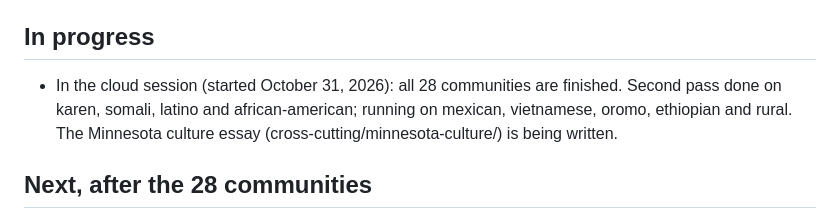
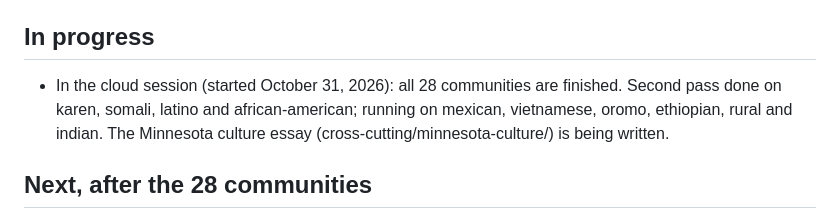
Before and after one commit to alphaequity123-afk/one-dsd-pac-standalones, a Markdown page: community-360-research/STATUS.md, the part around the change. Drawn GitHub-style.

Commit message:
Status: second pass started on indian
Co-Authored-By: Claude Opus 5.5 <noreply@anthropic.com>
Claude-Session: https://claude.ai/code/session_01KDu5UyoUreWNahTJnBezfd

```diff
--- a/community-360-research/STATUS.md
+++ b/community-360-research/STATUS.md
@@ -15,7 +15,7 @@
 
 ## In progress
 
-- In the cloud session (started October 31, 2026): all 28 communities are finished. Second pass done on karen, somali, latino and african-american; running on mexican, vietnamese, oromo, ethiopian and rural. The Minnesota culture essay (cross-cutting/minnesota-culture/) is being written.
+- In the cloud session (started October 31, 2026): all 28 communities are finished. Second pass done on karen, somali, latino and african-american; running on mexican, vietnamese, oromo, ethiopian, rural and indian. The Minnesota culture essay (cross-cutting/minnesota-culture/) is being written.
 
 ## Next, after the 28 communities
 
```
